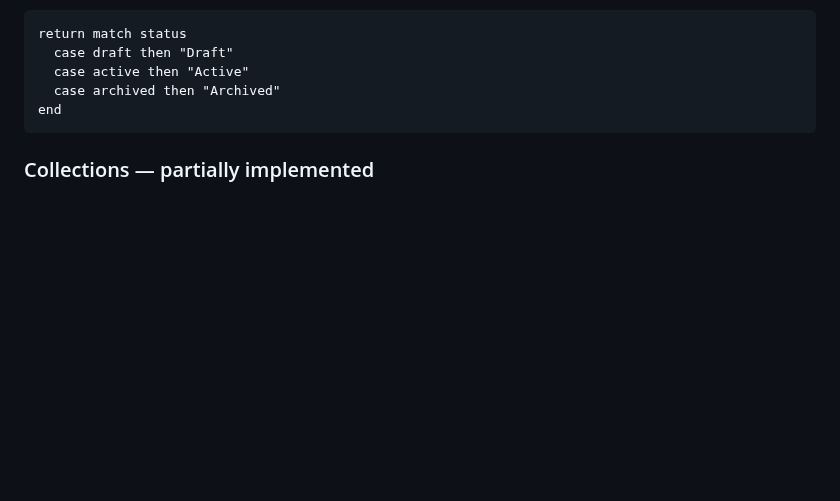
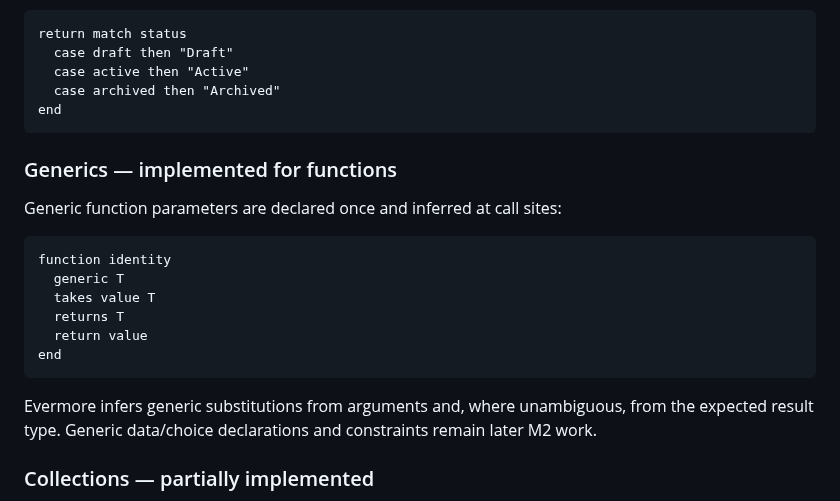
Before and after one commit to armaabetancourtt/evermore, a Markdown page: docs/LANGUAGE_DESIGN.md, the part around one of its changes. GitHub-like rendering; blank space fills up the shorter version.

```diff
--- a/docs/LANGUAGE_DESIGN.md
+++ b/docs/LANGUAGE_DESIGN.md
@@ -276,6 +306,21 @@ return match status
   case archived then "Archived"
 end
 ~~~
+
+### Generics — implemented for functions
+
+Generic function parameters are declared once and inferred at call sites:
+
+~~~evermore
+function identity
+  generic T
+  takes value T
+  returns T
+  return value
+end
+~~~
+
+Evermore infers generic substitutions from arguments and, where unambiguous, from the expected result type. Generic data/choice declarations and constraints remain later M2 work.
 
 ### Collections — partially implemented
 
```
Also changed, not shown: other parts of docs/LANGUAGE_DESIGN.md (+34 -4 lines).
